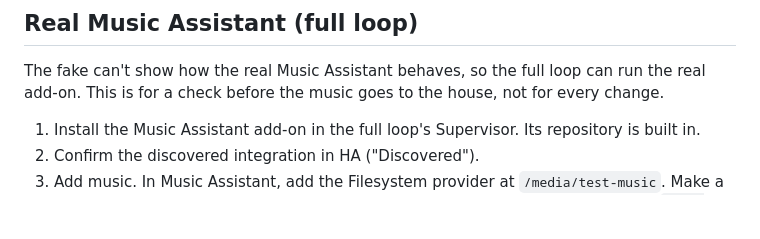
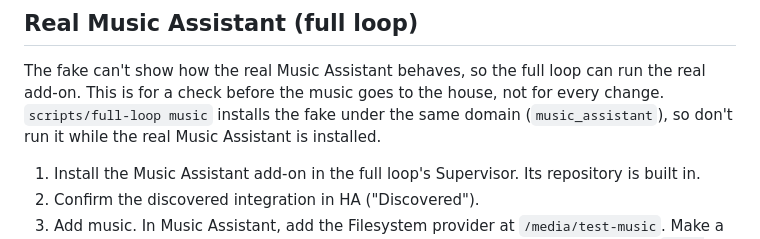
Before and after one commit to thomas3650/Ha-Fitness, a Markdown page: docs/testing.md, the part around the change. GitHub-like rendering; blank space fills up the shorter version.

Commit message:
docs: the fake and the real Music Assistant don't mix in the full loop
Co-Authored-By: Claude Opus 5.5 <noreply@anthropic.com>
Claude-Session: https://claude.ai/code/session_01E4fXaM7M9BQxGaR48AZXNX

```diff
--- a/docs/testing.md
+++ b/docs/testing.md
@@ -165,6 +165,8 @@ The integration's tests won't use this fake. They will register their own fakes
 
 The fake can't show how the real Music Assistant behaves, so the full loop can run the real add-on. This is for a
 check before the music goes to the house, not for every change.
+`scripts/full-loop music` installs the fake under the same domain (`music_assistant`), so don't run it while the real
+Music Assistant is installed.
 
 1. Install the Music Assistant add-on in the full loop's Supervisor. Its repository is built in.
 2. Confirm the discovered integration in HA ("Discovered").
```
